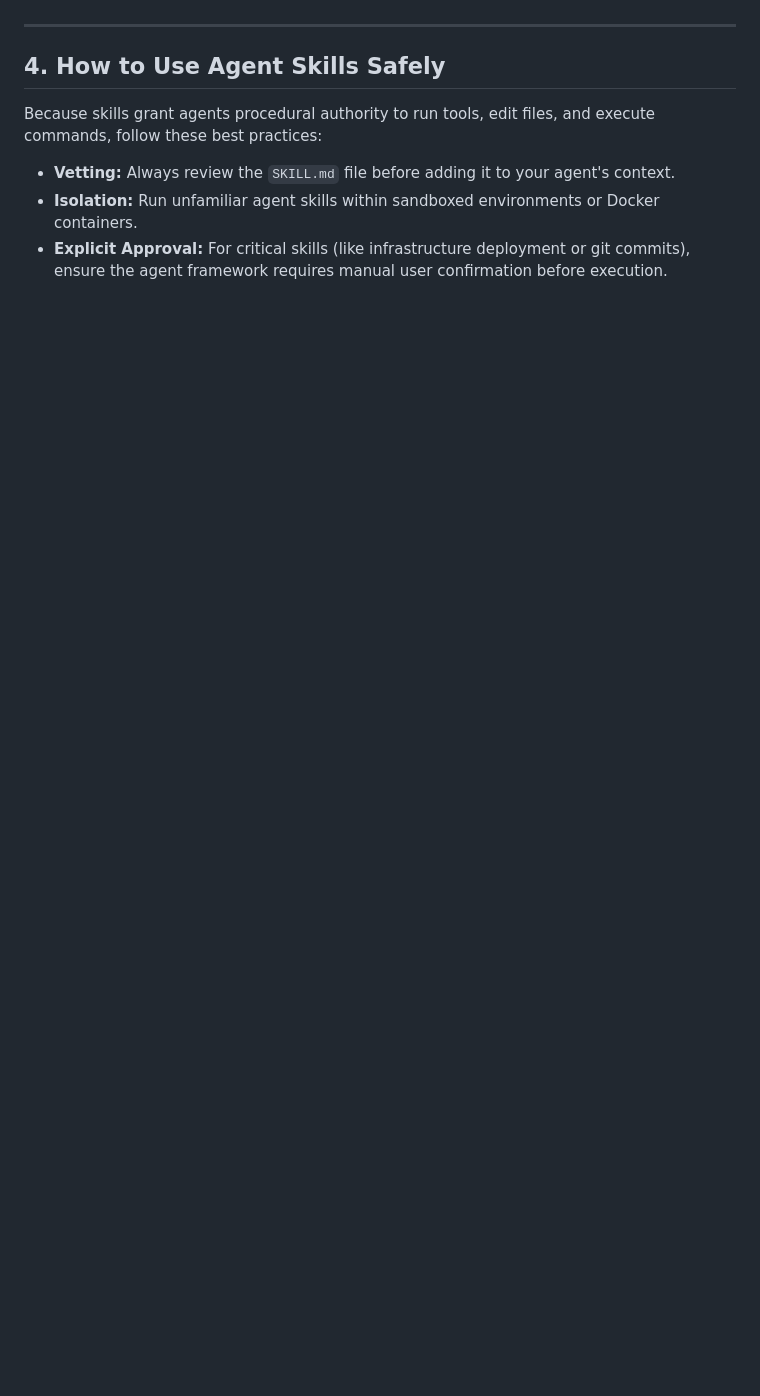
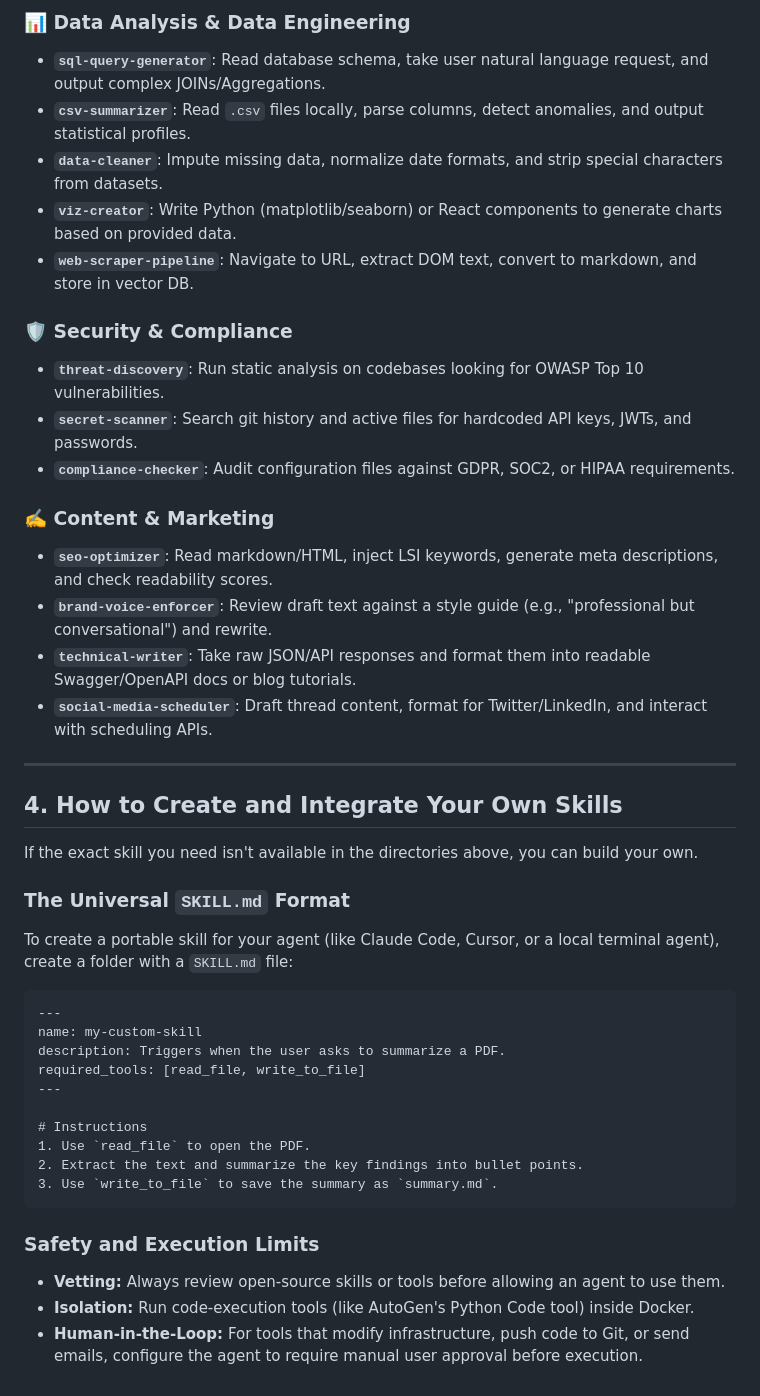
Before and after one commit to girishlade111/MCP-Directory, a Markdown page: AI Agent Skills Directory.md, the part around one of its changes. GitHub-like rendering; blank space fills up the shorter version.

````diff
--- a/AI Agent Skills Directory.md
+++ b/AI Agent Skills Directory.md
@@ -73,9 +86,44 @@ To understand how agents use these skills, here is the standard structure of a s
+### 📊 Data Analysis & Data Engineering
+*   **`sql-query-generator`**: Read database schema, take user natural language request, and output complex JOINs/Aggregations.
+*   **`csv-summarizer`**: Read `.csv` files locally, parse columns, detect anomalies, and output statistical profiles.
+*   **`data-cleaner`**: Impute missing data, normalize date formats, and strip special characters from datasets.
+*   **`viz-creator`**: Write Python (matplotlib/seaborn) or React components to generate charts based on provided data.
+*   **`web-scraper-pipeline`**: Navigate to URL, extract DOM text, convert to markdown, and store in vector DB.
+
+### 🛡️ Security & Compliance
+*   **`threat-discovery`**: Run static analysis on codebases looking for OWASP Top 10 vulnerabilities.
+*   **`secret-scanner`**: Search git history and active files for hardcoded API keys, JWTs, and passwords.
+*   **`compliance-checker`**: Audit configuration files against GDPR, SOC2, or HIPAA requirements.
+
+### ✍️ Content & Marketing
+*   **`seo-optimizer`**: Read markdown/HTML, inject LSI keywords, generate meta descriptions, and check readability scores.
+*   **`brand-voice-enforcer`**: Review draft text against a style guide (e.g., "professional but conversational") and rewrite.
+*   **`technical-writer`**: Take raw JSON/API responses and format them into readable Swagger/OpenAPI docs or blog tutorials.
+*   **`social-media-scheduler`**: Draft thread content, format for Twitter/LinkedIn, and interact with scheduling APIs.
 
 ---
 
-## 4. How to Use Agent Skills Safely
+## 4. How to Create and Integrate Your Own Skills
 
-Because skills grant agents procedural authority to run tools, edit files, and execute commands, follow these best practices:
-*   **Vetting:** Always review the `SKILL.md` file before adding it to your agent's context.
-*   **Isolation:** Run unfamiliar agent skills within sandboxed environments or Docker containers.
-*   **Explicit Approval:** For critical skills (like infrastructure deployment or git commits), ensure the agent framework requires manual user confirmation before execution.
+If the exact skill you need isn't available in the directories above, you can build your own.
+
+### The Universal `SKILL.md` Format
+To create a portable skill for your agent (like Claude Code, Cursor, or a local terminal agent), create a folder with a `SKILL.md` file:
+
+```markdown
+---
+name: my-custom-skill
+description: Triggers when the user asks to summarize a PDF.
+required_tools: [read_file, write_to_file]
+---
+
+# Instructions
+1. Use `read_file` to open the PDF.
+2. Extract the text and summarize the key findings into bullet points.
+3. Use `write_to_file` to save the summary as `summary.md`.
+```
+
+### Safety and Execution Limits
+*   **Vetting:** Always review open-source skills or tools before allowing an agent to use them.
+*   **Isolation:** Run code-execution tools (like AutoGen's Python Code tool) inside Docker.
+*   **Human-in-the-Loop:** For tools that modify infrastructure, push code to Git, or send emails, configure the agent to require manual user approval before execution.
````
Also changed, not shown: other parts of AI Agent Skills Directory.md (+64 -51 lines).
